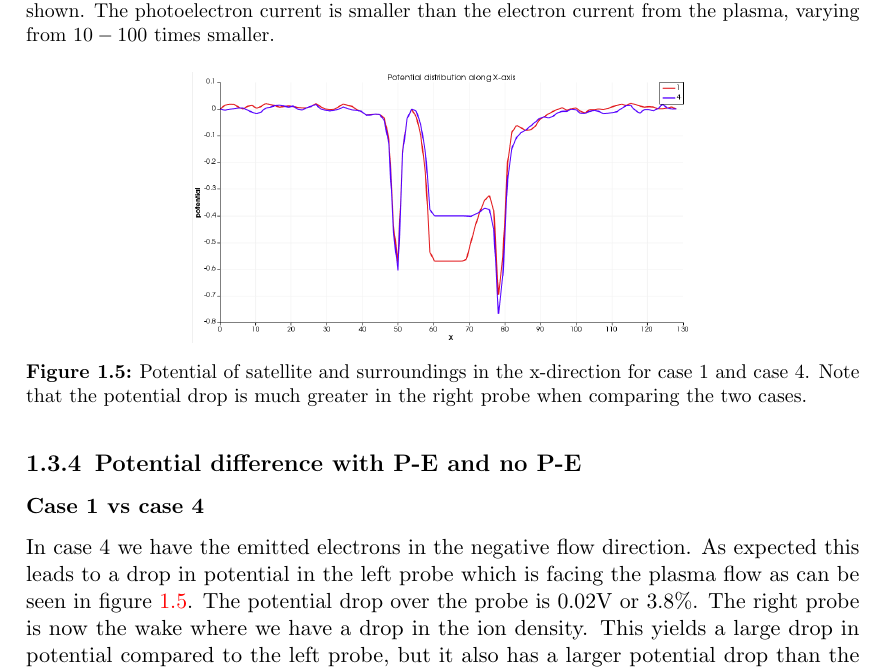
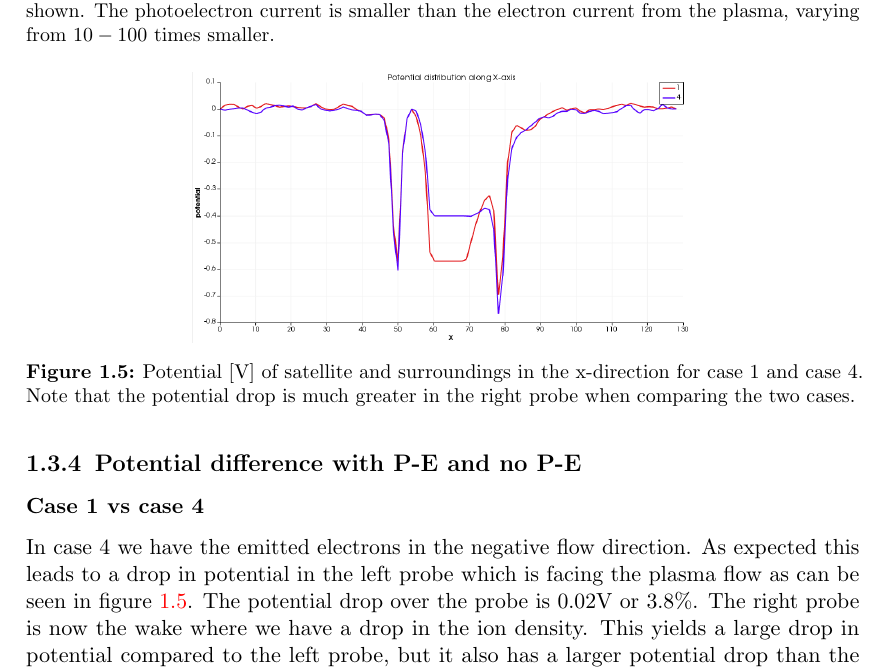
Before and after one commit to christian-pedersen/kobe-oslo, a LaTeX book (report/Debye_Report.tex, which reads report/results.tex): part of page 6 of 11, cut so that both start at the same text. Compiled offline with pdfLaTeX; an older LaTeX class or package is replaced by its successor.

Commit message:
figure text

```diff
--- a/report/results.tex
+++ b/report/results.tex
@@ -79,7 +79,7 @@ from the electrons in the plasma.
 \begin{figure}
     \centering
     \includegraphics[width = 0.6 \textwidth]{images/pot_case14.png}
-    \caption{Potential of satellite and surroundings in the x-direction for case 1 and case 4. Note that the potential drop is much greater in the right probe when comparing the two cases.}
+    \caption{Potential [V] of satellite and surroundings in the x-direction for case 1 and case 4. Note that the potential drop is much greater in the right probe when comparing the two cases.}
     \label{fig:pot_case14}
 \end{figure}
 
```
Also changed, not shown: report/Debye_Report.pdf, 4 other files.
